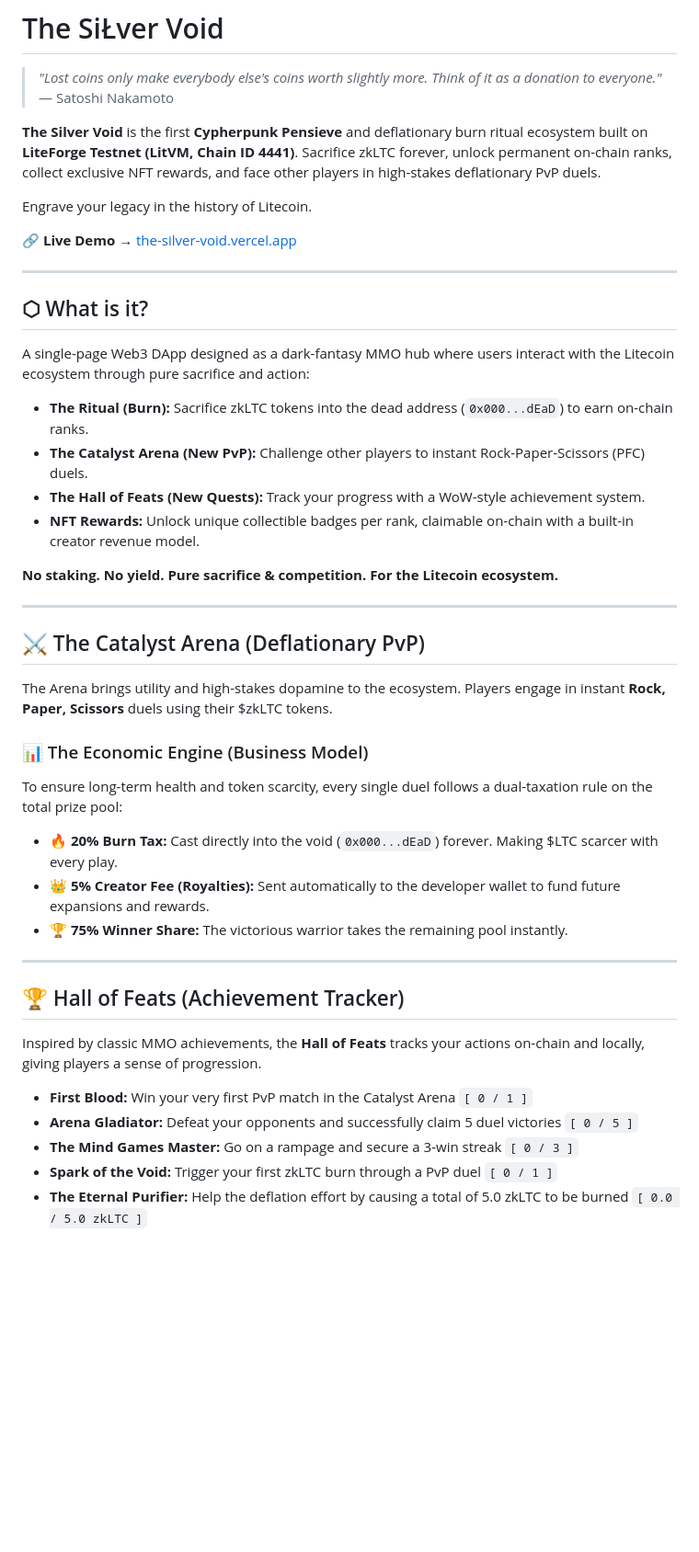
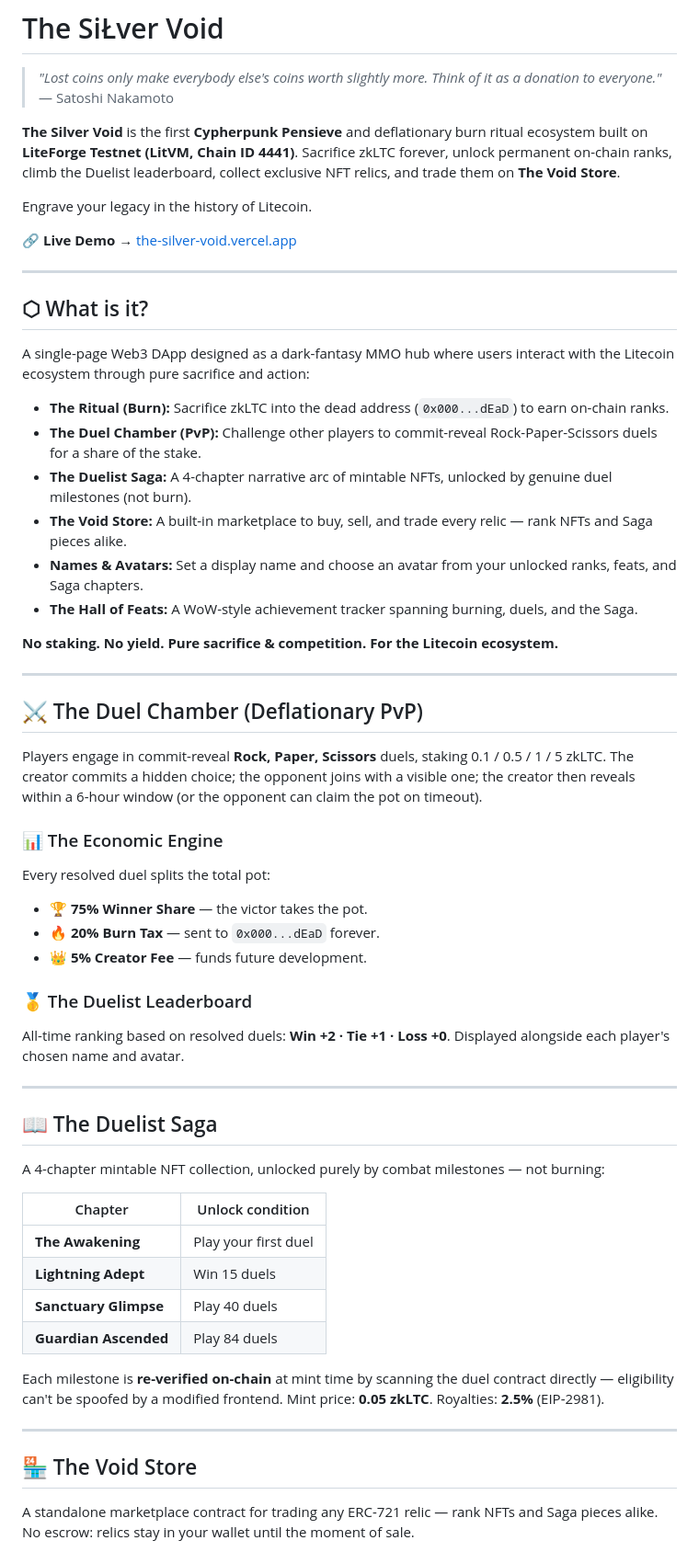
Before and after one commit to QantikLTC/the-silver-void, a Markdown page: README.md, the part around one of its changes. Shown at 92% size. Rendered like a GitHub page; blank space fills up the shorter version.

```diff
--- a/README.md
+++ b/README.md
@@ -2,7 +2,7 @@
 
 > *"Lost coins only make everybody else's coins worth slightly more. Think of it as a donation to everyone."* — Satoshi Nakamoto
 
-**The Silver Void** is the first **Cypherpunk Pensieve** and deflationary burn ritual ecosystem built on **LiteForge Testnet (LitVM, Chain ID 4441)**. Sacrifice zkLTC forever, unlock permanent on-chain ranks, collect exclusive NFT rewards, and face other players in high-stakes deflationary PvP duels.
+**The Silver Void** is the first **Cypherpunk Pensieve** and deflationary burn ritual ecosystem built on **LiteForge Testnet (LitVM, Chain ID 4441)**. Sacrifice zkLTC forever, unlock permanent on-chain ranks, climb the Duelist leaderboard, collect exclusive NFT relics, and trade them on **The Void Store**.
 
 Engrave your legacy in the history of Litecoin.
 
@@ -13,33 +13,52 @@ Engrave your legacy in the history of Litecoin.
 ## ⬡ What is it?
 
 A single-page Web3 DApp designed as a dark-fantasy MMO hub where users interact with the Litecoin ecosystem through pure sacrifice and action:
-* **The Ritual (Burn):** Sacrifice zkLTC tokens into the dead address (`0x000...dEaD`) to earn on-chain ranks.
-* **The Catalyst Arena (New PvP):** Challenge other players to instant Rock-Paper-Scissors (PFC) duels.
-* **The Hall of Feats (New Quests):** Track your progress with a WoW-style achievement system.
-* **NFT Rewards:** Unlock unique collectible badges per rank, claimable on-chain with a built-in creator revenue model.
+
+- **The Ritual (Burn):** Sacrifice zkLTC into the dead address (`0x000...dEaD`) to earn on-chain ranks.
+- **The Duel Chamber (PvP):** Challenge other players to commit-reveal Rock-Paper-Scissors duels for a share of the stake.
+- **The Duelist Saga:** A 4-chapter narrative arc of mintable NFTs, unlocked by genuine duel milestones (not burn).
+- **The Void Store:** A built-in marketplace to buy, sell, and trade every relic — rank NFTs and Saga pieces alike.
+- **Names & Avatars:** Set a display name and choose an avatar from your unlocked ranks, feats, and Saga chapters.
+- **The Hall of Feats:** A WoW-style achievement tracker spanning burning, duels, and the Saga.
 
 **No staking. No yield. Pure sacrifice & competition. For the Litecoin ecosystem.**
 
 ---
 
-## ⚔️ The Catalyst Arena (Deflationary PvP)
+## ⚔️ The Duel Chamber (Deflationary PvP)
 
-The Arena brings utility and high-stakes dopamine to the ecosystem. Players engage in instant **Rock, Paper, Scissors** duels using their $zkLTC tokens.
+Players engage in commit-reveal **Rock, Paper, Scissors** duels, staking 0.1 / 0.5 / 1 / 5 zkLTC. The creator commits a hidden choice; the opponent joins with a visible one; the creator then reveals within a 6-hour window (or the opponent can claim the pot on timeout).
 
-### 📊 The Economic Engine (Business Model)
-To ensure long-term health and token scarcity, every single duel follows a dual-taxation rule on the total prize pool:
-* **🔥 20% Burn Tax:** Cast directly into the void (`0x000...dEaD`) forever. Making $LTC scarcer with every play.
-* **👑 5% Creator Fee (Royalties):** Sent automatically to the developer wallet to fund future expansions and rewards.
-* **🏆 75% Winner Share:** The victorious warrior takes the remaining pool instantly.
+### 📊 The Economic Engine
+
+Every resolved duel splits the total pot:
+
+- **🏆 75% Winner Share** — the victor takes the pot.
+- **🔥 20% Burn Tax** — sent to `0x000...dEaD` forever.
+- **👑 5% Creator Fee** — funds future development.
+
+### 🥇 The Duelist Leaderboard
+
+All-time ranking based on resolved duels: **Win +2 · Tie +1 · Loss +0**. Displayed alongside each player's chosen name and avatar.
 
 ---
 
-## 🏆 Hall of Feats (Achievement Tracker)
+## 📖 The Duelist Saga
 
-Inspired by classic MMO achievements, the **Hall of Feats** tracks your actions on-chain and locally, giving players a sense of progression.
+A 4-chapter mintable NFT collection, unlocked purely by combat milestones — not burning:
 
-* **First Blood:** Win your very first PvP match in the Catalyst Arena `[ 0 / 1 ]`
-* **Arena Gladiator:** Defeat your opponents and successfully claim 5 duel victories `[ 0 / 5 ]`
-* **The Mind Games Master:** Go on a rampage and secure a 3-win streak `[ 0 / 3 ]`
-* **Spark of the Void:** Trigger your first zkLTC burn through a PvP duel `[ 0 / 1 ]`
-* **The Eternal Purifier:** Help the deflation effort by causing a total of 5.0 zkLTC to be burned `[ 0.0 / 5.0 zkLTC ]`
+| Chapter | Unlock condition |
+|---|---|
+| **The Awakening** | Play your first duel |
+| **Lightning Adept** | Win 15 duels |
+| **Sanctuary Glimpse** | Play 40 duels |
+| **Guardian Ascended** | Play 84 duels |
+
+Each milestone is **re-verified on-chain** at mint time by scanning the duel contract directly — eligibility can't be spoofed by a modified frontend. Mint price: **0.05 zkLTC**. Royalties: **2.5%** (EIP-2981).
+
+---
+
+## 🏪 The Void Store
+
+A standalone marketplace contract for trading any ERC-721 relic — rank NFTs and Saga pieces alike. No escrow: relics stay in your wallet until the moment of sale.
+
```
Also changed, not shown: other parts of README.md (+51 -24 lines).
